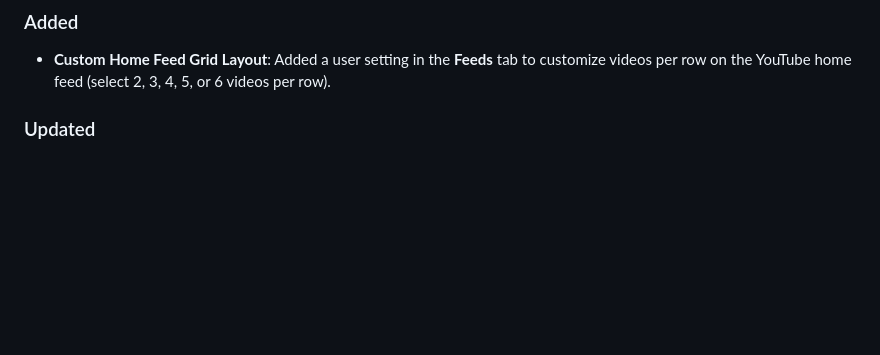
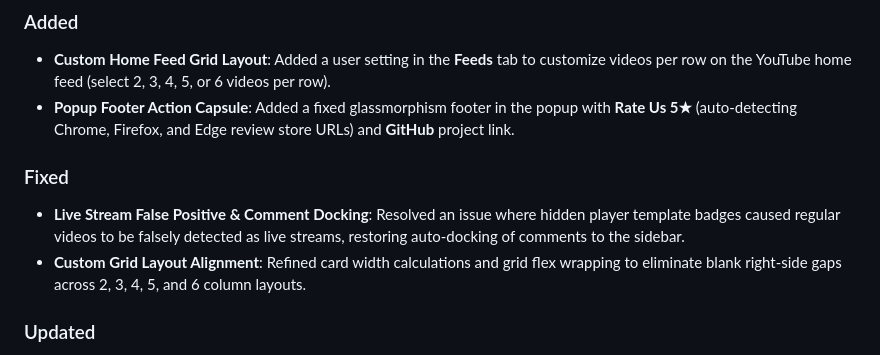
Before and after one commit to vishwa-vsr/YouTube-Control, a Markdown page: CHANGELOG.md, the part around the change. GitHub-like rendering; blank space fills up the shorter version.

Commit message:
docs: update CHANGELOG.md for v1.0.6 release

```diff
--- a/CHANGELOG.md
+++ b/CHANGELOG.md
@@ -6,6 +6,11 @@ All notable changes to the **YouTube Control: Shorts Blocker & Detox** extension
 
 ### Added
 - **Custom Home Feed Grid Layout**: Added a user setting in the **Feeds** tab to customize videos per row on the YouTube home feed (select 2, 3, 4, 5, or 6 videos per row).
+- **Popup Footer Action Capsule**: Added a fixed glassmorphism footer in the popup with **Rate Us 5★** (auto-detecting Chrome, Firefox, and Edge review store URLs) and **GitHub** project link.
+
+### Fixed
+- **Live Stream False Positive & Comment Docking**: Resolved an issue where hidden player template badges caused regular videos to be falsely detected as live streams, restoring auto-docking of comments to the sidebar.
+- **Custom Grid Layout Alignment**: Refined card width calculations and grid flex wrapping to eliminate blank right-side gaps across 2, 3, 4, 5, and 6 column layouts.
 
 ### Updated
 - **Documentation & Community Badges**: Updated project `README.md` with official browser store links (Firefox, Chrome, Edge), live dynamic active user badges, rating counts, and refreshed tagline.
```
